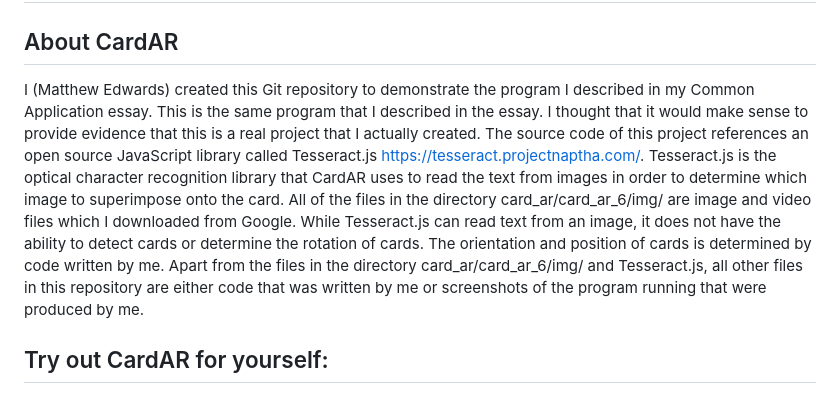
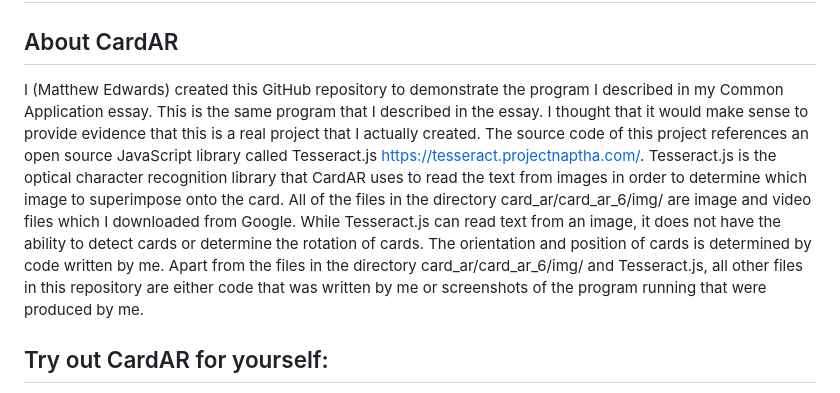
Before and after one commit to matthewedwardscollege/card_ar, a Markdown page: README.md, the part around the change. Rendered like a GitHub page.

```diff
--- a/README.md
+++ b/README.md
@@ -2,7 +2,7 @@
 
 ## About CardAR
 
-  I (Matthew Edwards) created this Git repository to demonstrate the program I described in my Common Application essay. This is the same program that I described in the essay. I thought that it would make sense to provide evidence that this is a real project that I actually created. The source code of this project references an open source JavaScript library called Tesseract.js https://tesseract.projectnaptha.com/. Tesseract.js is the optical character recognition library that CardAR uses to read the text from images in order to determine which image to superimpose onto the card. All of the files in the directory card_ar/card_ar_6/img/ are image and video files which I downloaded from Google. While Tesseract.js can read text from an image, it does not have the ability to detect cards or determine the rotation of cards. The orientation and position of cards is determined by code written by me. Apart from the files in the directory card_ar/card_ar_6/img/ and Tesseract.js, all other files in this repository are either code that was written by me or screenshots of the program running that were produced by me.
+  I (Matthew Edwards) created this GitHub repository to demonstrate the program I described in my Common Application essay. This is the same program that I described in the essay. I thought that it would make sense to provide evidence that this is a real project that I actually created. The source code of this project references an open source JavaScript library called Tesseract.js https://tesseract.projectnaptha.com/. Tesseract.js is the optical character recognition library that CardAR uses to read the text from images in order to determine which image to superimpose onto the card. All of the files in the directory card_ar/card_ar_6/img/ are image and video files which I downloaded from Google. While Tesseract.js can read text from an image, it does not have the ability to detect cards or determine the rotation of cards. The orientation and position of cards is determined by code written by me. Apart from the files in the directory card_ar/card_ar_6/img/ and Tesseract.js, all other files in this repository are either code that was written by me or screenshots of the program running that were produced by me.
 
 ## Try out CardAR for yourself:
 
```
